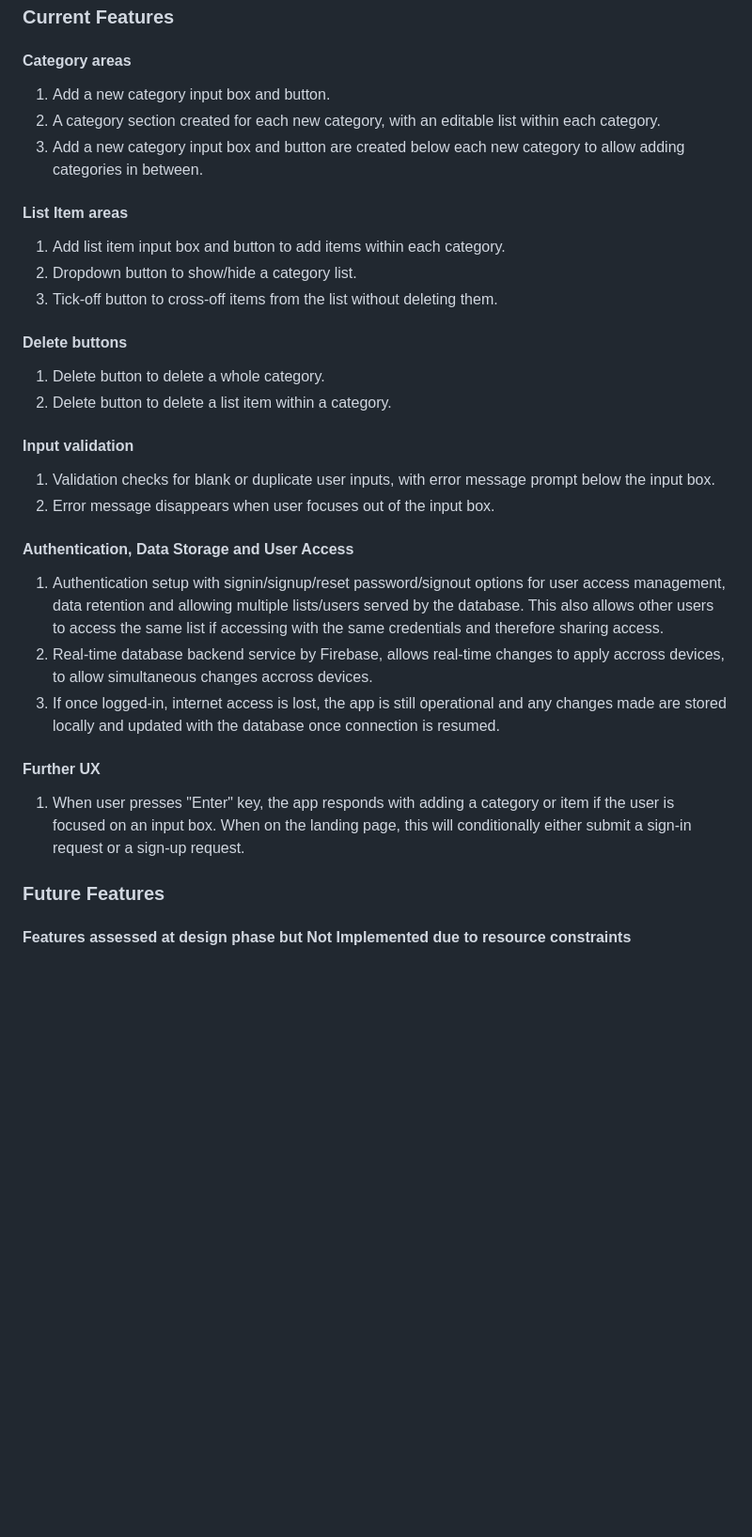
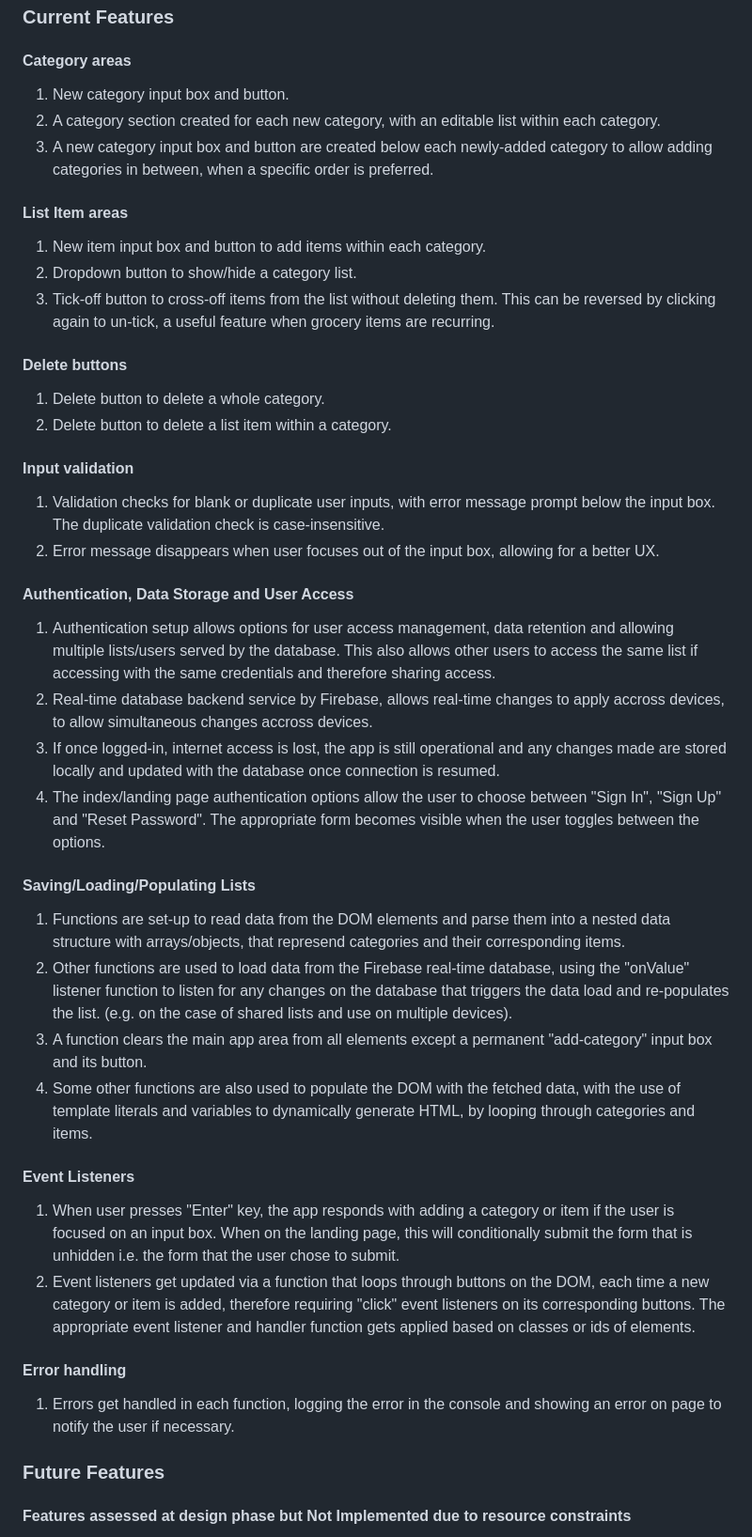
Before and after one commit to dimispapa/easy-grocery-tracker, a Markdown page: README.md, the part around one of its changes. Shown at 94% size. Drawn GitHub-style; blank space fills up the shorter version.

Commit message:
docs: add tech stack and description of features

```diff
--- a/README.md
+++ b/README.md
@@ -107,15 +107,15 @@ The mobile wireframe was created for the Tracker page only with greater focus pl
 
 #### Category areas
 
-1. Add a new category input box and button.
+1. New category input box and button.
 2. A category section created for each new category, with an editable list within each category.
-3. Add a new category input box and button are created below each new category to allow adding categories in between.
+3. A new category input box and button are created below each newly-added category to allow adding categories in between, when a specific order is preferred.
 
 #### List Item areas
 
-1. Add list item input box and button to add items within each category.
+1. New item input box and button to add items within each category.
 2. Dropdown button to show/hide a category list.
-3. Tick-off button to cross-off items from the list without deleting them.
+3. Tick-off button to cross-off items from the list without deleting them. This can be reversed by clicking again to un-tick, a useful feature when grocery items are recurring.
 
 #### Delete buttons
 
@@ -124,18 +124,31 @@ The mobile wireframe was created for the Tracker page only with greater focus pl
 
 #### Input validation
 
-1. Validation checks for blank or duplicate user inputs, with error message prompt below the input box.
-2. Error message disappears when user focuses out of the input box.
+1. Validation checks for blank or duplicate user inputs, with error message prompt below the input box. The duplicate validation check is case-insensitive.
+2. Error message disappears when user focuses out of the input box, allowing for a better UX.
 
 #### Authentication, Data Storage and User Access
 
-1. Authentication setup with signin/signup/reset password/signout options for user access management, data retention and allowing multiple lists/users served by the database. This also allows other users to access the same list if accessing with the same credentials and therefore sharing access.
+1. Authentication setup allows options for user access management, data retention and allowing multiple lists/users served by the database. This also allows other users to access the same list if accessing with the same credentials and therefore sharing access.
 2. Real-time database backend service by Firebase, allows real-time changes to apply accross devices, to allow simultaneous changes accross devices.
 3. If once logged-in, internet access is lost, the app is still operational and any changes made are stored locally and updated with the database once connection is resumed.
+4. The index/landing page authentication options allow the user to choose between "Sign In", "Sign Up" and "Reset Password". The appropriate form becomes visible when the user toggles between the options.
 
-#### Further UX
+#### Saving/Loading/Populating Lists
 
-1. When user presses "Enter" key, the app responds with adding a category or item if the user is focused on an input box. When on the landing page, this will conditionally either submit a sign-in request or a sign-up request.
+1. Functions are set-up to read data from the DOM elements and parse them into a nested data structure with arrays/objects, that represend categories and their corresponding items.
+2. Other functions are used to load data from the Firebase real-time database, using the "onValue" listener function to listen for any changes on the database that triggers the data load and re-populates the list. (e.g. on the case of shared lists and use on multiple devices).
+3. A function clears the main app area from all elements except a permanent "add-category" input box and its button.
+4. Some other functions are also used to populate the DOM with the fetched data, with the use of template literals and variables to dynamically generate HTML, by looping through categories and items.
+
+#### Event Listeners
+
+1. When user presses "Enter" key, the app responds with adding a category or item if the user is focused on an input box. When on the landing page, this will conditionally submit the form that is unhidden i.e. the form that the user chose to submit.
+2. Event listeners get updated via a function that loops through buttons on the DOM, each time a new category or item is added, therefore requiring "click" event listeners on its corresponding buttons. The appropriate event listener and handler function gets applied based on classes or ids of elements.
+
+#### Error handling
+
+1. Errors get handled in each function, logging the error in the console and showing an error on page to notify the user if necessary.
 
 ### Future Features
 
```
Also changed, not shown: other parts of README.md (+14 -3 lines).
